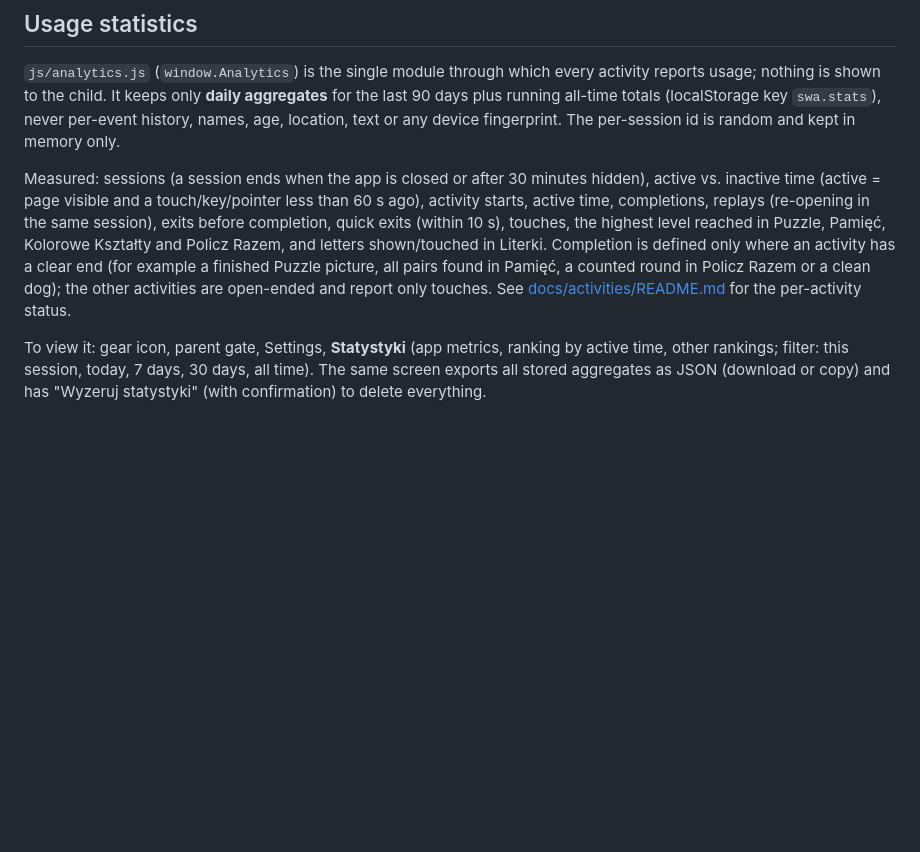
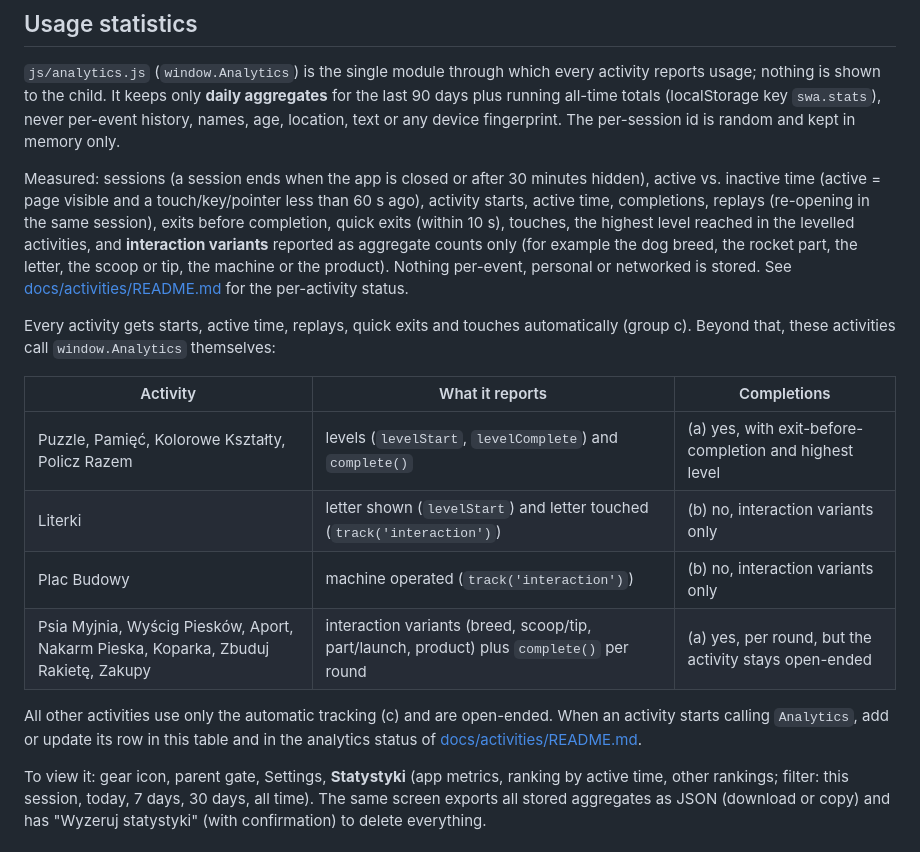
Before and after one commit to BielinskiLukasz/child-page, a Markdown page: README.md, the part around the change. Drawn GitHub-style; blank space fills up the shorter version.

Commit message:
docs: correct README usage statistics and analytics status (#194)
Co-Authored-By: Claude Sonnet 5.5 <noreply@anthropic.com>

```diff
--- a/README.md
+++ b/README.md
@@ -91,7 +91,18 @@ No backend, cookies, ads, third-party requests or tracking; no network request i
 ## Usage statistics
 `js/analytics.js` (`window.Analytics`) is the single module through which every activity reports usage; nothing is shown to the child. It keeps only **daily aggregates** for the last 90 days plus running all-time totals (localStorage key `swa.stats`), never per-event history, names, age, location, text or any device fingerprint. The per-session id is random and kept in memory only.
 
-Measured: sessions (a session ends when the app is closed or after 30 minutes hidden), active vs. inactive time (active = page visible and a touch/key/pointer less than 60 s ago), activity starts, active time, completions, replays (re-opening in the same session), exits before completion, quick exits (within 10 s), touches, the highest level reached in Puzzle, Pamięć, Kolorowe Kształty and Policz Razem, and letters shown/touched in Literki. Completion is defined only where an activity has a clear end (for example a finished Puzzle picture, all pairs found in Pamięć, a counted round in Policz Razem or a clean dog); the other activities are open-ended and report only touches. See [docs/activities/README.md](docs/activities/README.md) for the per-activity status.
+Measured: sessions (a session ends when the app is closed or after 30 minutes hidden), active vs. inactive time (active = page visible and a touch/key/pointer less than 60 s ago), activity starts, active time, completions, replays (re-opening in the same session), exits before completion, quick exits (within 10 s), touches, the highest level reached in the levelled activities, and **interaction variants** reported as aggregate counts only (for example the dog breed, the rocket part, the letter, the scoop or tip, the machine or the product). Nothing per-event, personal or networked is stored. See [docs/activities/README.md](docs/activities/README.md) for the per-activity status.
+
+Every activity gets starts, active time, replays, quick exits and touches automatically (group c). Beyond that, these activities call `window.Analytics` themselves:
+
+| Activity | What it reports | Completions |
+|---|---|---|
+| Puzzle, Pamięć, Kolorowe Kształty, Policz Razem | levels (`levelStart`, `levelComplete`) and `complete()` | (a) yes, with exit-before-completion and highest level |
+| Literki | letter shown (`levelStart`) and letter touched (`track('interaction')`) | (b) no, interaction variants only |
+| Plac Budowy | machine operated (`track('interaction')`) | (b) no, interaction variants only |
+| Psia Myjnia, Wyścig Piesków, Aport, Nakarm Pieska, Koparka, Zbuduj Rakietę, Zakupy | interaction variants (breed, scoop/tip, part/launch, product) plus `complete()` per round | (a) yes, per round, but the activity stays open-ended |
+
+All other activities use only the automatic tracking (c) and are open-ended. When an activity starts calling `Analytics`, add or update its row in this table and in the analytics status of [docs/activities/README.md](docs/activities/README.md).
 
 To view it: gear icon, parent gate, Settings, **Statystyki** (app metrics, ranking by active time, other rankings; filter: this session, today, 7 days, 30 days, all time). The same screen exports all stored aggregates as JSON (download or copy) and has "Wyzeruj statystyki" (with confirmation) to delete everything.
 
```
Also changed, not shown: docs/activities/README.md (+16 -1 lines).
